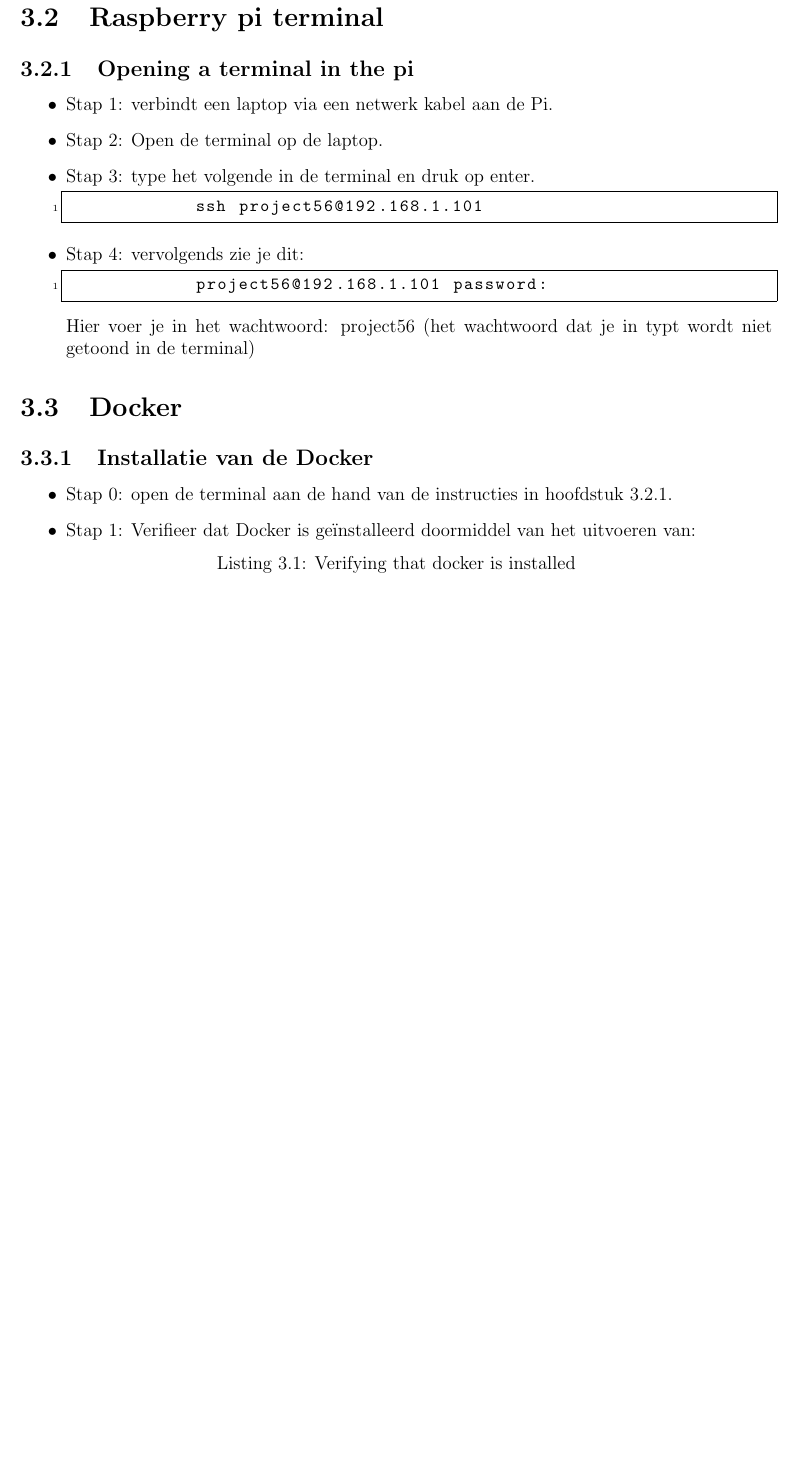
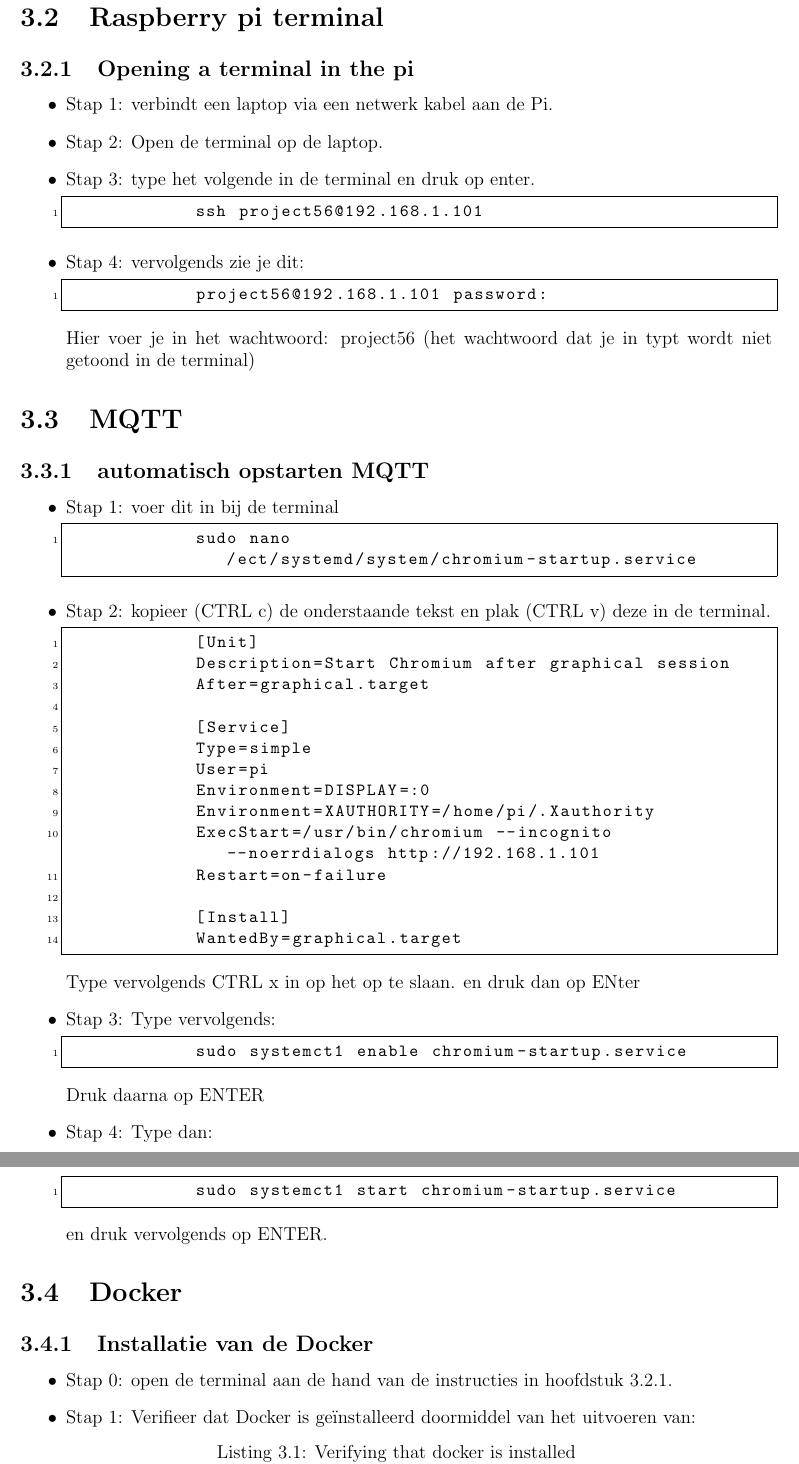
Before and after one commit to project56HR/Handleiding-windgenerator, a LaTeX document (251124 Handleiding.tex): part of page 8 of 14 before the commit and two parts of pages 9 and 10 of 16 after it, the two joined at a grey line, cut so that both start at the same text, the shorter picture padded with empty space. Compiled offline with pdfLaTeX.

```diff
--- a/251124 Handleiding.tex
+++ b/251124 Handleiding.tex
@@ -9,6 +9,7 @@
 \usepackage{fontawesome5}
 \usepackage{hyperref}
 \usepackage{colortbl}
+\usepackage{subcaption}
 
 \newtcolorbox{warningbox}{
 	colback=red!10,
@@ -175,6 +192,44 @@
 			project56@192.168.1.101 password:
 		\end{lstlisting}
         Hier voer je in het wachtwoord: project56 (het wachtwoord dat je in typt wordt niet getoond in de terminal)
+    \end{itemize}
+
+    \section{MQTT}
+    \subsection{automatisch opstarten MQTT}
+
+    \begin{itemize}
+        \item Stap 1: voer dit in bij de terminal
+        \begin{lstlisting}
+			sudo nano /ect/systemd/system/chromium-startup.service
+		\end{lstlisting}
+            \item Stap 2: kopieer (CTRL c) de onderstaande tekst en plak (CTRL v) deze in de terminal.
+        \begin{lstlisting}
+			[Unit]
+            Description=Start Chromium after graphical session
+            After=graphical.target
+
+            [Service]
+            Type=simple
+            User=pi
+            Environment=DISPLAY=:0
+            Environment=XAUTHORITY=/home/pi/.Xauthority
+            ExecStart=/usr/bin/chromium --incognito --noerrdialogs http://192.168.1.101
+            Restart=on-failure
+
+            [Install]
+            WantedBy=graphical.target
+		\end{lstlisting}
+        Type vervolgends CTRL x in op het op te slaan. en druk dan op ENter
+        \item Stap 3: Type vervolgends:
+        \begin{lstlisting}
+			sudo systemct1 enable chromium-startup.service
+		\end{lstlisting}
+        Druk daarna op ENTER
+        \item Stap 4: Type dan:
+        \begin{lstlisting}
+			sudo systemct1 start chromium-startup.service
+		\end{lstlisting}
+        en druk vervolgends op ENTER.
     \end{itemize}
 
 	\section{Docker}
```
Also changed, not shown: 251124 Handleiding.pdf, 251124 Handleiding.tex (36 more changed lines).
